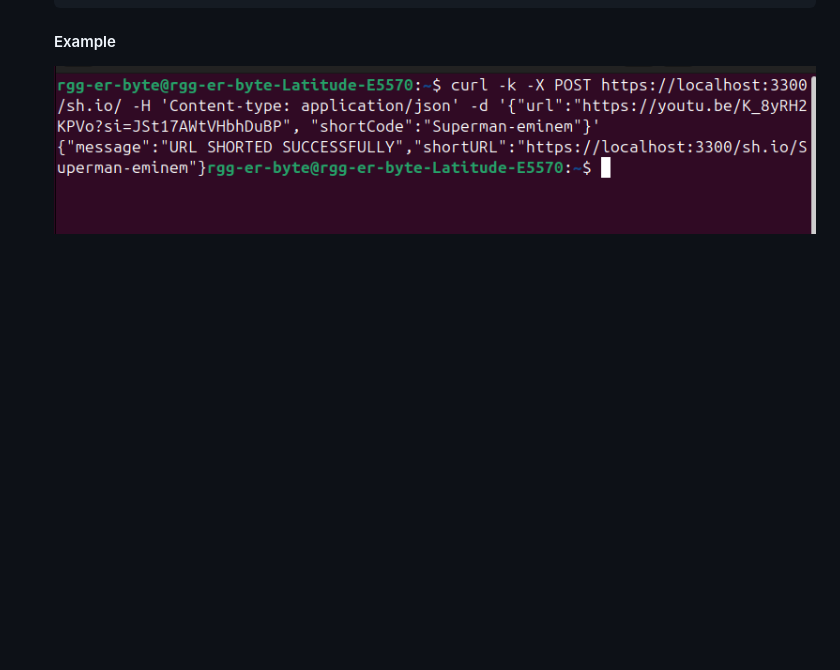
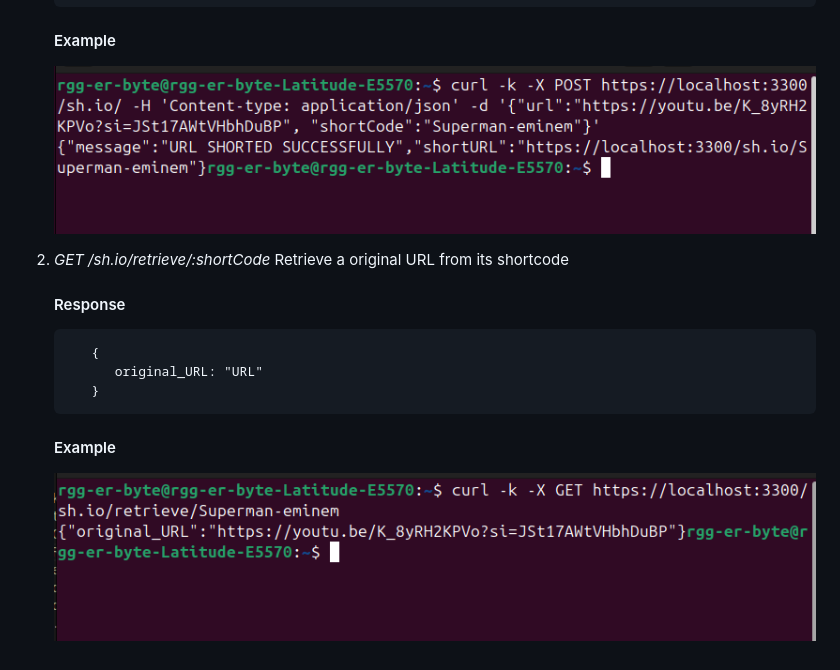
Before and after one commit to Rafael-er-byte/URL_Shortener, a Markdown page: README.md, the part around the change. Drawn GitHub-style; pictures changed too: assets/retrieveOriginalURL.png (added); blank space fills up the shorter version.

Commit message:
Documentation about the retrieve original url endpoint added

````diff
--- a/README.md
+++ b/README.md
@@ -76,3 +76,14 @@ This is a simple backend service that allows users to shorten URLs. This repo se
         ```
         #### Example
         ![create short url](./assets/createShortURL.png)
+
+   2. *GET /sh.io/retrieve/:shortCode*
+      Retrieve a original URL from its shortcode
+         #### Response
+         ```
+            {
+               original_URL: "URL"
+            }
+         ```
+         #### Example
+         ![retrieve short url](./assets/retrieveOriginalURL.png)
````
